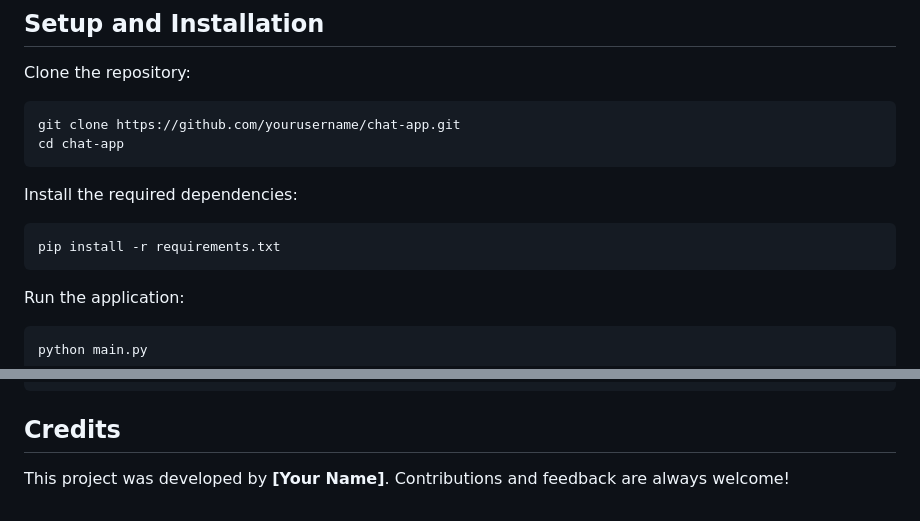
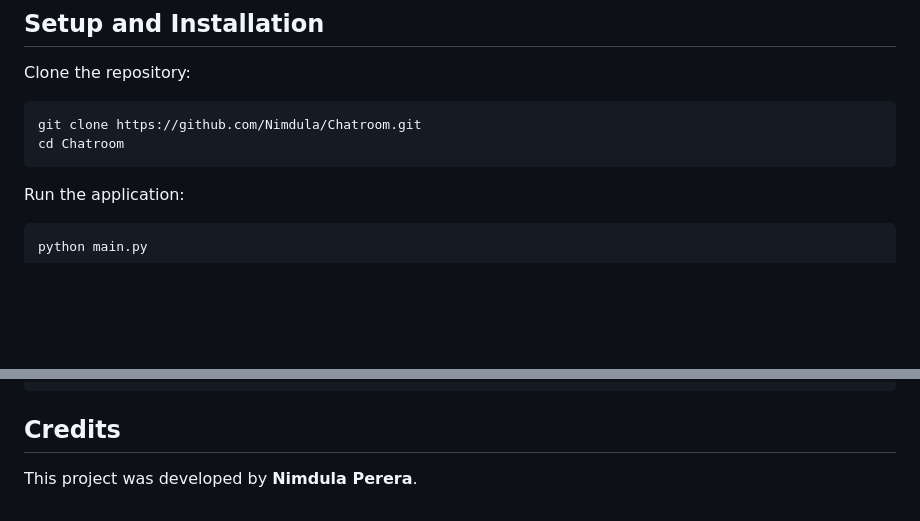
Before and after one commit to Nimdula/Chatroom, a Markdown page: README.md, 2 parts joined by grey strips. Rendered like a GitHub page; blank space fills up the shorter version.

````diff
--- a/README.md
+++ b/README.md
@@ -27,13 +27,8 @@ This project is a real-time chat application built using Flask and Socket.IO. It
 
 Clone the repository:
 ```bash
-git clone https://github.com/yourusername/chat-app.git
-cd chat-app
-```
-
-Install the required dependencies:
-```bash
-pip install -r requirements.txt
+git clone https://github.com/Nimdula/Chatroom.git
+cd Chatroom
 ```
 
 Run the application:
@@ -176,4 +171,4 @@ def disconnect():
 ```
 
 ## Credits
-This project was developed by **[Your Name]**. Contributions and feedback are always welcome!
+This project was developed by **Nimdula Perera**.
````
